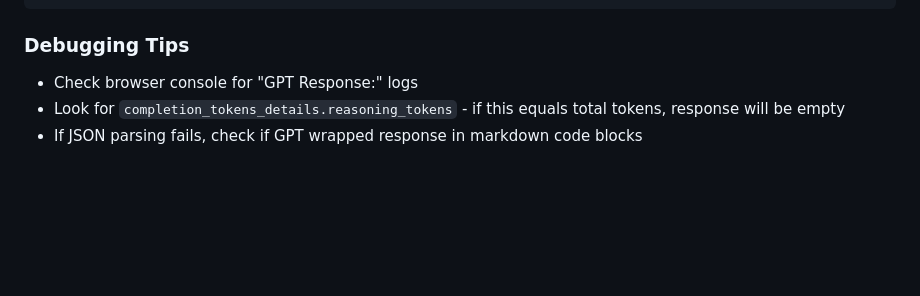
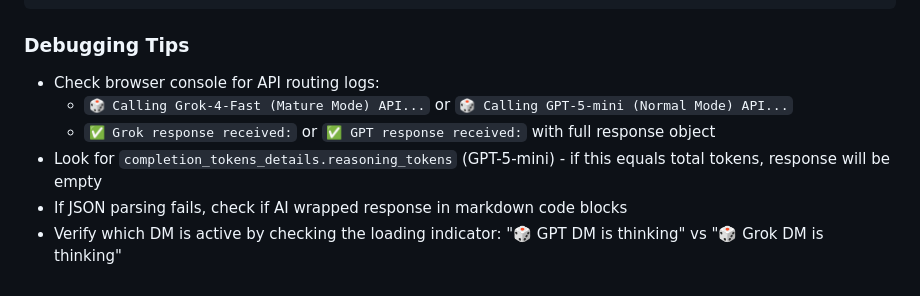
Before and after one commit to ifreuds/dnd-adventure-app, a Markdown page: CLAUDE.md, the part around the change. GitHub-like rendering; blank space fills up the shorter version.

````diff
--- a/CLAUDE.md
+++ b/CLAUDE.md
@@ -177,6 +177,9 @@ All modals use overlay pattern (no full page replacement):
 ```
 
 ### Debugging Tips
-- Check browser console for "GPT Response:" logs
-- Look for `completion_tokens_details.reasoning_tokens` - if this equals total tokens, response will be empty
-- If JSON parsing fails, check if GPT wrapped response in markdown code blocks
+- Check browser console for API routing logs:
+  - `🎲 Calling Grok-4-Fast (Mature Mode) API...` or `🎲 Calling GPT-5-mini (Normal Mode) API...`
+  - `✅ Grok response received:` or `✅ GPT response received:` with full response object
+- Look for `completion_tokens_details.reasoning_tokens` (GPT-5-mini) - if this equals total tokens, response will be empty
+- If JSON parsing fails, check if AI wrapped response in markdown code blocks
+- Verify which DM is active by checking the loading indicator: "🎲 GPT DM is thinking" vs "🎲 Grok DM is thinking"
````
Also changed, not shown: readme.md (+45 -17 lines).
